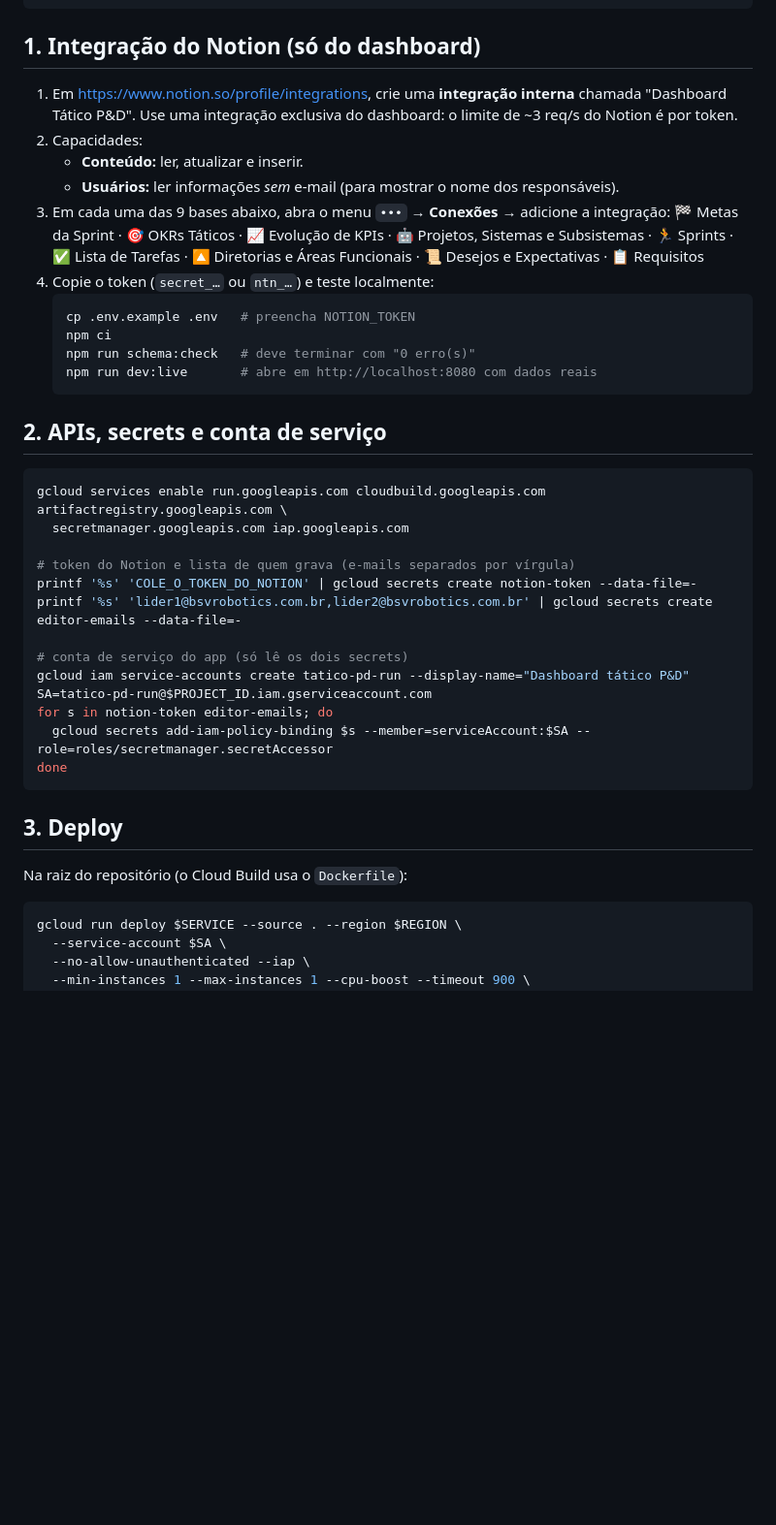
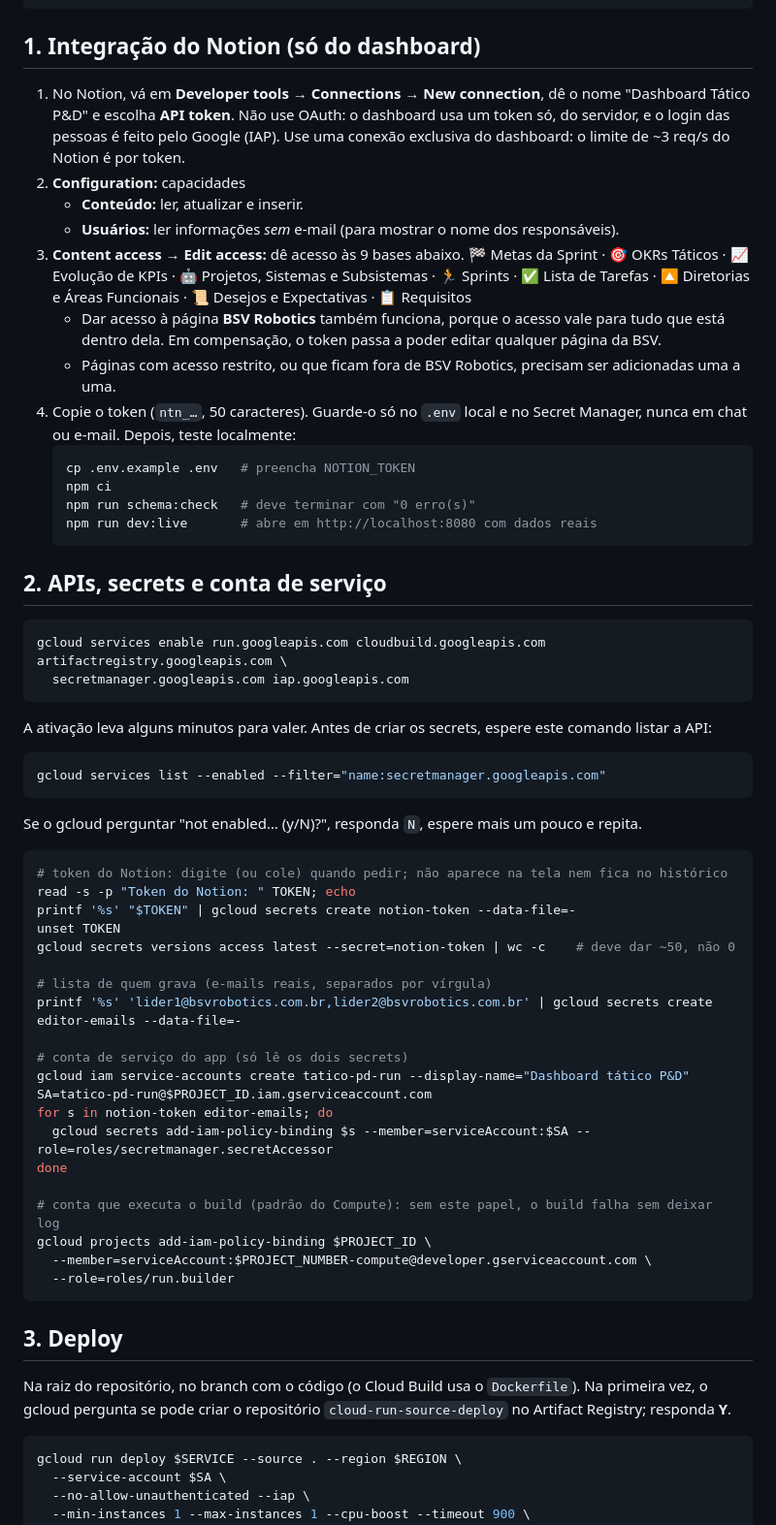
Before and after one commit to pedroVigano/tutorial_git, a Markdown page: docs/deploy-gcp.md, the part around one of its changes. Shown at 97% size. GitHub-like rendering; blank space fills up the shorter version.

Commit message:
Guia de deploy: ajustes do primeiro deploy real no GCP
- conexão do Notion com API token e aba Content access (nomes novos da tela)
- esperar a ativação do Secret Manager propagar; token com read -s e conferência do tamanho
- papel roles/run.builder na conta de build (sem ele o build falha sem log)
- o deploy com --iap já configura o agente do IAP; passo 4 só libera o domínio
- novos casos em "Se algo der errado"

Co-Authored-By: Claude Opus 5.5 <noreply@anthropic.com>
Claude-Session: https://claude.ai/code/session_019krNLjvjHsJPLfjmGo5z7Z

````diff
--- a/docs/deploy-gcp.md
+++ b/docs/deploy-gcp.md
@@ -22,14 +24,16 @@ PROJECT_NUMBER=$(gcloud projects describe $PROJECT_ID --format='value(projectNum
 
 ## 1. Integração do Notion (só do dashboard)
 
-1. Em <https://www.notion.so/profile/integrations>, crie uma **integração interna** chamada "Dashboard Tático P&D".
-   Use uma integração exclusiva do dashboard: o limite de ~3 req/s do Notion é por token.
-2. Capacidades:
+1. No Notion, vá em **Developer tools → Connections → New connection**, dê o nome "Dashboard Tático P&D" e escolha **API token**. Não use OAuth: o dashboard usa um token só, do servidor, e o login das pessoas é feito pelo Google (IAP).
+   Use uma conexão exclusiva do dashboard: o limite de ~3 req/s do Notion é por token.
+2. **Configuration:** capacidades
    - **Conteúdo:** ler, atualizar e inserir.
    - **Usuários:** ler informações *sem* e-mail (para mostrar o nome dos responsáveis).
-3. Em cada uma das 9 bases abaixo, abra o menu `•••` → **Conexões** → adicione a integração:
+3. **Content access → Edit access:** dê acesso às 9 bases abaixo.
    🏁 Metas da Sprint · 🎯 OKRs Táticos · 📈 Evolução de KPIs · 🤖 Projetos, Sistemas e Subsistemas · 🏃 Sprints · ✅ Lista de Tarefas · 🔼 Diretorias e Áreas Funcionais · 📜 Desejos e Expectativas · 📋 Requisitos
-4. Copie o token (`secret_…` ou `ntn_…`) e teste localmente:
+   - Dar acesso à página **BSV Robotics** também funciona, porque o acesso vale para tudo que está dentro dela. Em compensação, o token passa a poder editar qualquer página da BSV.
+   - Páginas com acesso restrito, ou que ficam fora de BSV Robotics, precisam ser adicionadas uma a uma.
+4. Copie o token (`ntn_…`, 50 caracteres). Guarde-o só no `.env` local e no Secret Manager, nunca em chat ou e-mail. Depois, teste localmente:
    ```bash
    cp .env.example .env   # preencha NOTION_TOKEN
    npm ci
@@ -42,9 +46,24 @@ PROJECT_NUMBER=$(gcloud projects describe $PROJECT_ID --format='value(projectNum
 ```bash
 gcloud services enable run.googleapis.com cloudbuild.googleapis.com artifactregistry.googleapis.com \
   secretmanager.googleapis.com iap.googleapis.com
+```
 
-# token do Notion e lista de quem grava (e-mails separados por vírgula)
-printf '%s' 'COLE_O_TOKEN_DO_NOTION' | gcloud secrets create notion-token --data-file=-
+A ativação leva alguns minutos para valer. Antes de criar os secrets, espere este comando listar a API:
+
+```bash
+gcloud services list --enabled --filter="name:secretmanager.googleapis.com"
+```
+
+Se o gcloud perguntar "not enabled… (y/N)?", responda `N`, espere mais um pouco e repita.
+
+```bash
+# token do Notion: digite (ou cole) quando pedir; não aparece na tela nem fica no histórico
+read -s -p "Token do Notion: " TOKEN; echo
+printf '%s' "$TOKEN" | gcloud secrets create notion-token --data-file=-
+unset TOKEN
+gcloud secrets versions access latest --secret=notion-token | wc -c    # deve dar ~50, não 0
+
+# lista de quem grava (e-mails reais, separados por vírgula)
 printf '%s' 'lider1@bsvrobotics.com.br,lider2@bsvrobotics.com.br' | gcloud secrets create editor-emails --data-file=-
 
 # conta de serviço do app (só lê os dois secrets)
@@ -53,11 +72,16 @@ SA=tatico-pd-run@$PROJECT_ID.iam.gserviceaccount.com
 for s in notion-token editor-emails; do
   gcloud secrets add-iam-policy-binding $s --member=serviceAccount:$SA --role=roles/secretmanager.secretAccessor
 done
+
+# conta que executa o build (padrão do Compute): sem este papel, o build falha sem deixar log
+gcloud projects add-iam-policy-binding $PROJECT_ID \
+  --member=serviceAccount:$PROJECT_NUMBER-compute@developer.gserviceaccount.com \
+  --role=roles/run.builder
 ```
 
 ## 3. Deploy
 
-Na raiz do repositório (o Cloud Build usa o `Dockerfile`):
+Na raiz do repositório, no branch com o código (o Cloud Build usa o `Dockerfile`). Na primeira vez, o gcloud pergunta se pode criar o repositório `cloud-run-source-deploy` no Artifact Registry; responda **Y**.
 
 ```bash
 gcloud run deploy $SERVICE --source . --region $REGION \
````
Also changed, not shown: other parts of docs/deploy-gcp.md (+15 -7 lines).
